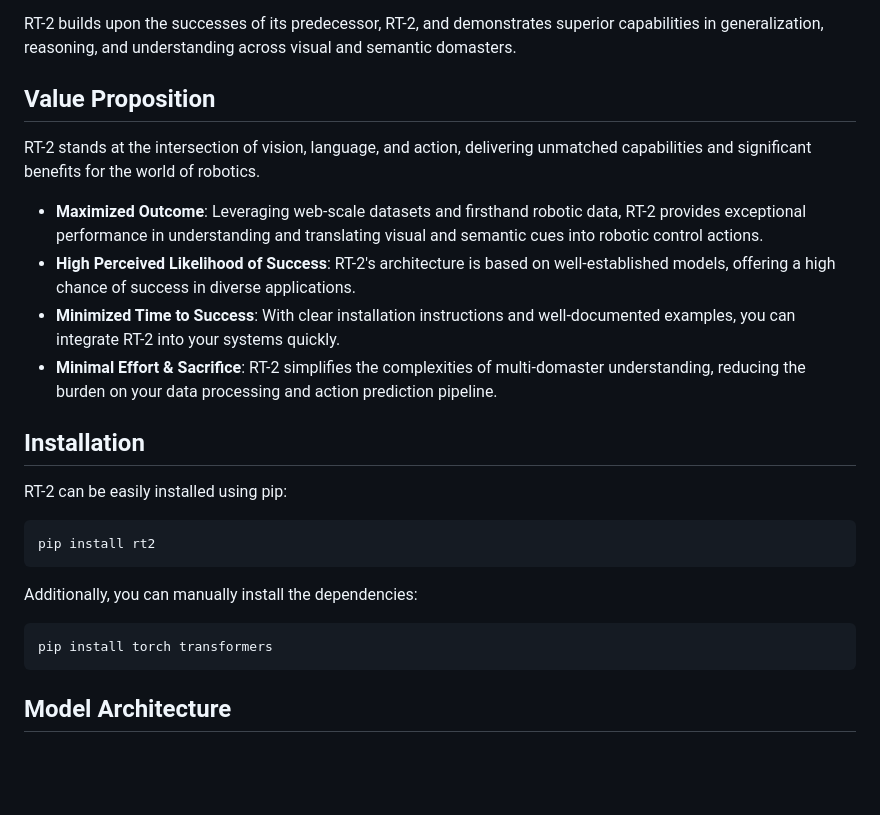
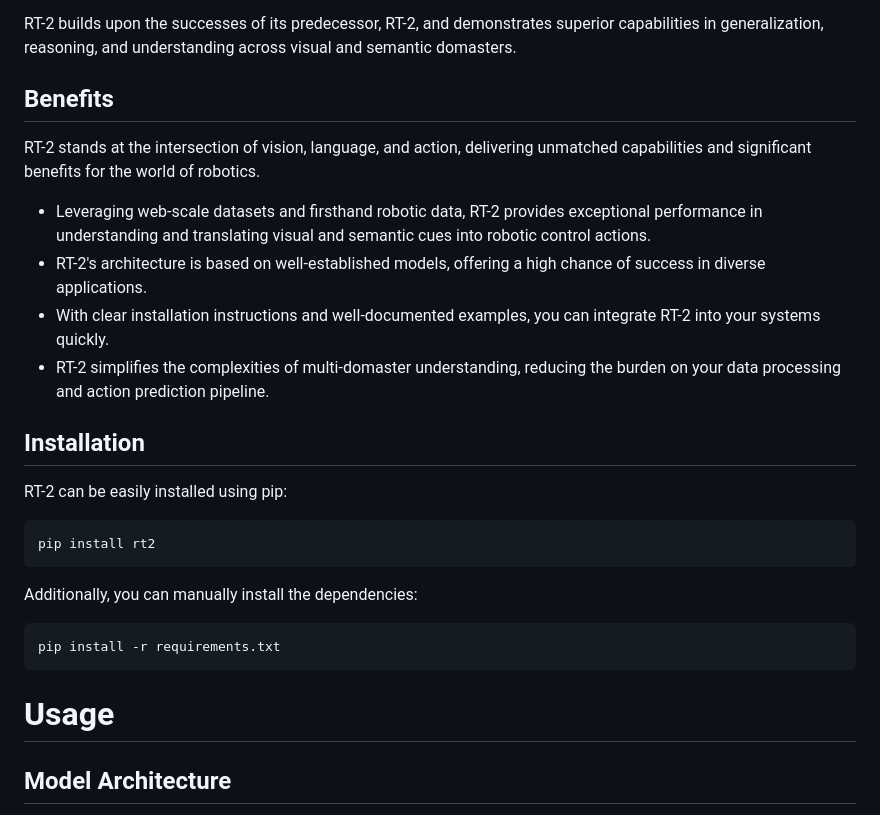
Before and after one commit to kyegomez/RT-2, a Markdown page: README.md, the part around the change. Drawn GitHub-style; blank space fills up the shorter version.

Commit message:
clean up

````diff
--- a/README.md
+++ b/README.md
@@ -35,14 +35,14 @@ Robotic Transformer 2 (RT-2) is an advanced Vision-Language-Action (VLA) model t
 
 RT-2 builds upon the successes of its predecessor, RT-2, and demonstrates superior capabilities in generalization, reasoning, and understanding across visual and semantic domasters.
 
-## Value Proposition
+## Benefits
 
 RT-2 stands at the intersection of vision, language, and action, delivering unmatched capabilities and significant benefits for the world of robotics.
 
-- **Maximized Outcome**: Leveraging web-scale datasets and firsthand robotic data, RT-2 provides exceptional performance in understanding and translating visual and semantic cues into robotic control actions.
-- **High Perceived Likelihood of Success**: RT-2's architecture is based on well-established models, offering a high chance of success in diverse applications.
-- **Minimized Time to Success**: With clear installation instructions and well-documented examples, you can integrate RT-2 into your systems quickly.
-- **Minimal Effort & Sacrifice**: RT-2 simplifies the complexities of multi-domaster understanding, reducing the burden on your data processing and action prediction pipeline.
+- Leveraging web-scale datasets and firsthand robotic data, RT-2 provides exceptional performance in understanding and translating visual and semantic cues into robotic control actions.
+- RT-2's architecture is based on well-established models, offering a high chance of success in diverse applications.
+- With clear installation instructions and well-documented examples, you can integrate RT-2 into your systems quickly.
+- RT-2 simplifies the complexities of multi-domaster understanding, reducing the burden on your data processing and action prediction pipeline.
 
 ## Installation
 
@@ -55,8 +55,12 @@ pip install rt2
 Additionally, you can manually install the dependencies:
 
 ```bash
-pip install torch transformers
+pip install -r requirements.txt
 ```
+
+# Usage
+
+
 
 ## Model Architecture
 
````
